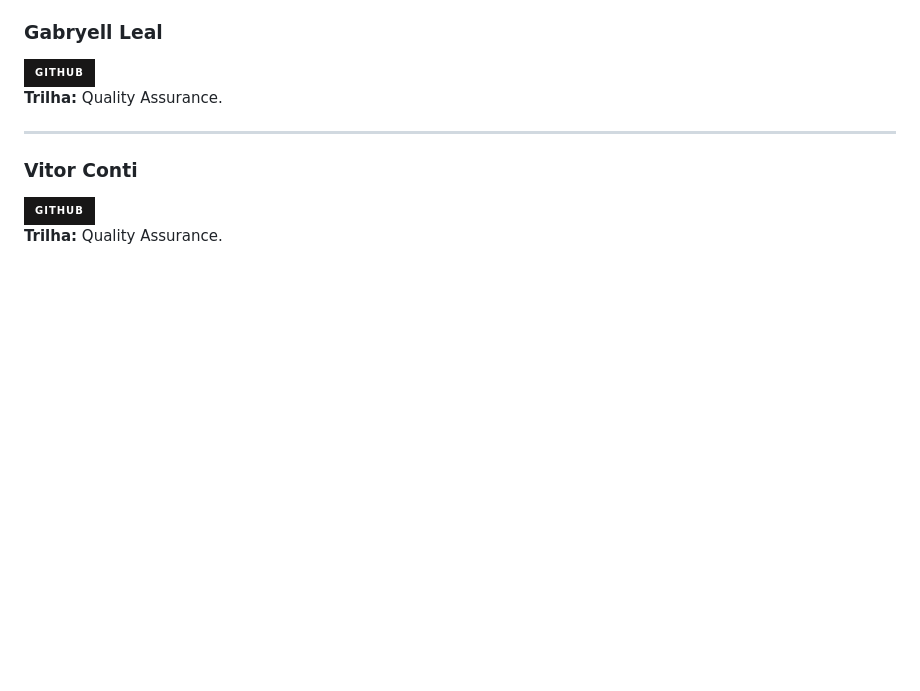
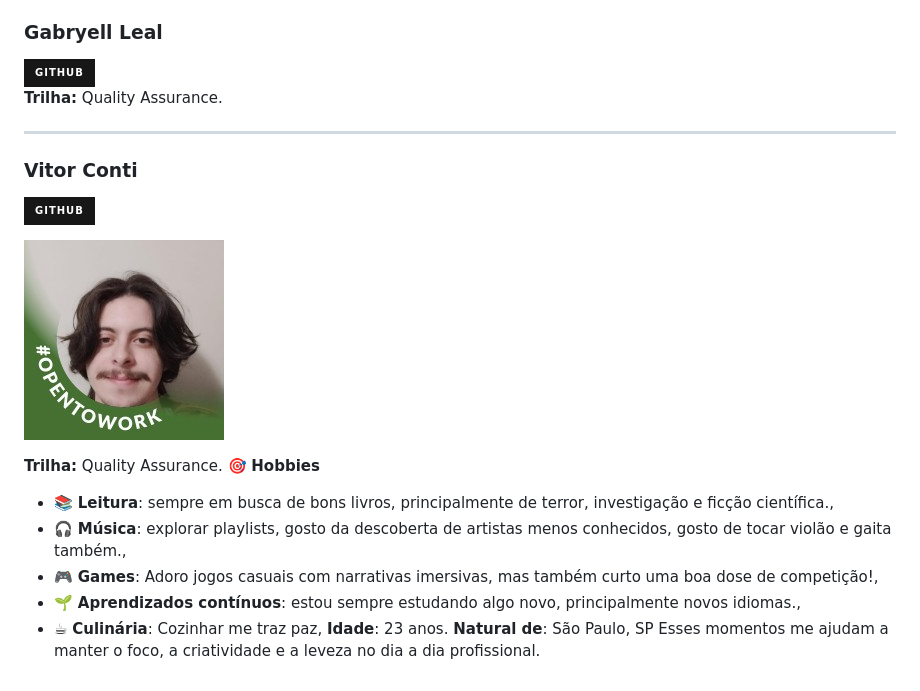
Before and after one commit to daniele-lins/meu-primeiro-repo, a Markdown page: README.md, the part around the change. GitHub-like rendering; pictures changed too: image.png (added); badges without logos; blank space fills up the shorter version.

Commit message:
Sobre mim Vitor

```diff
--- a/README.md
+++ b/README.md
@@ -30,4 +30,16 @@ Repositório para praticar os básicos do Git e GitHub.
 ### Vitor Conti
 
 [![Github](https://img.shields.io/badge/Github-%23181717.svg?style=for-the-badge&logo=github&logoColor=white)<br>](https://github.com/VitorContiFideles)
+
+![alt text](image.png)
+
 **Trilha:** Quality Assurance.
+🎯 ****Hobbies****
+- 📚 ****Leitura****: sempre em busca de bons livros, principalmente de terror, investigação e ficção científica.,
+- 🎧 ****Música****: explorar playlists, gosto da descoberta de artistas menos conhecidos, gosto de tocar violão e gaita também.,
+- 🎮 ****Games****: Adoro jogos casuais com narrativas imersivas, mas também curto uma boa dose de competição!,
+- 🌱 ****Aprendizados contínuos****: estou sempre estudando algo novo, principalmente novos idiomas.,
+- ☕ ****Culinária****: Cozinhar me traz paz,
+**Idade**: 23 anos.
+**Natural de**: São Paulo, SP
+Esses momentos me ajudam a manter o foco, a criatividade e a leveza no dia a dia profissional.
```
